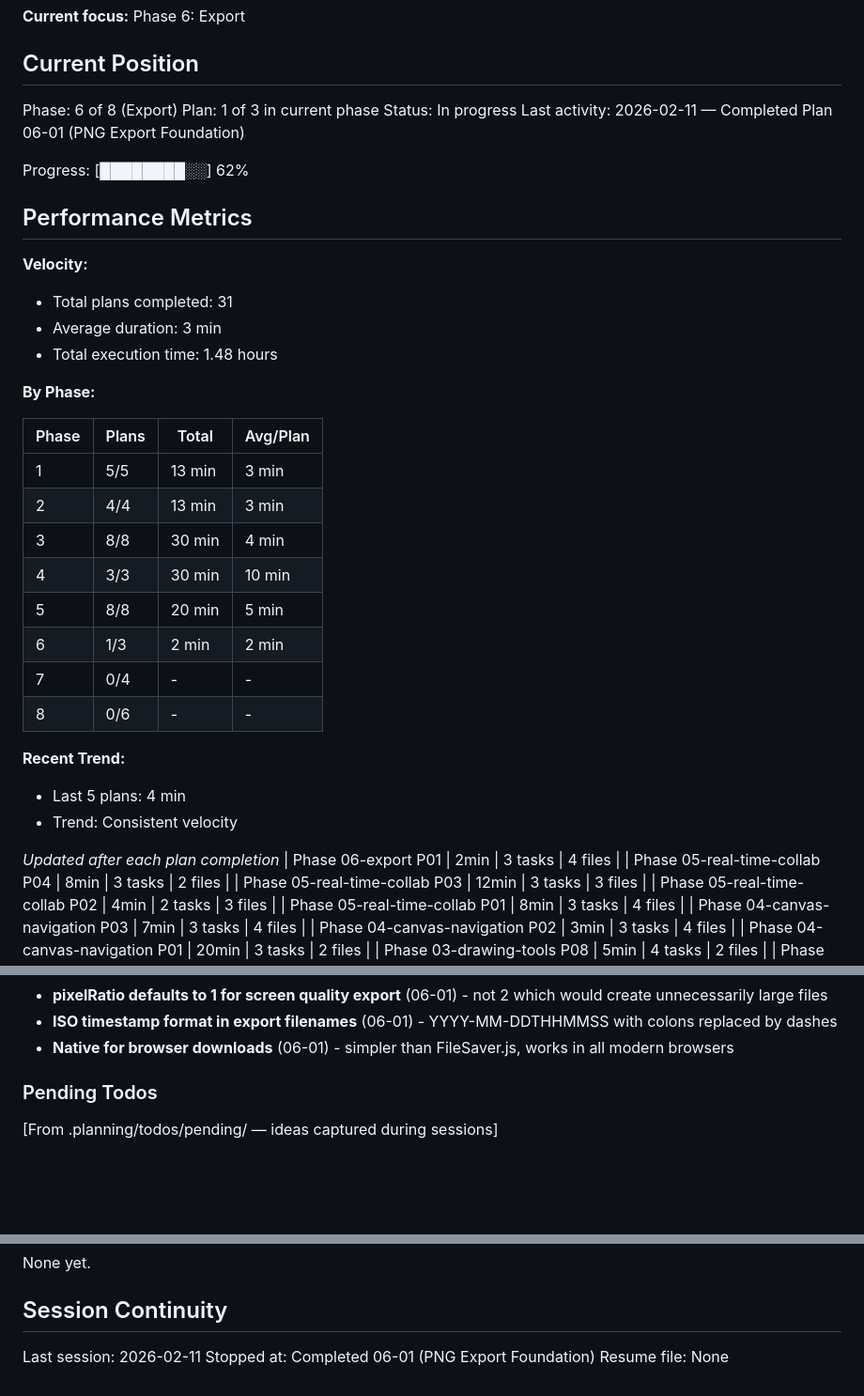
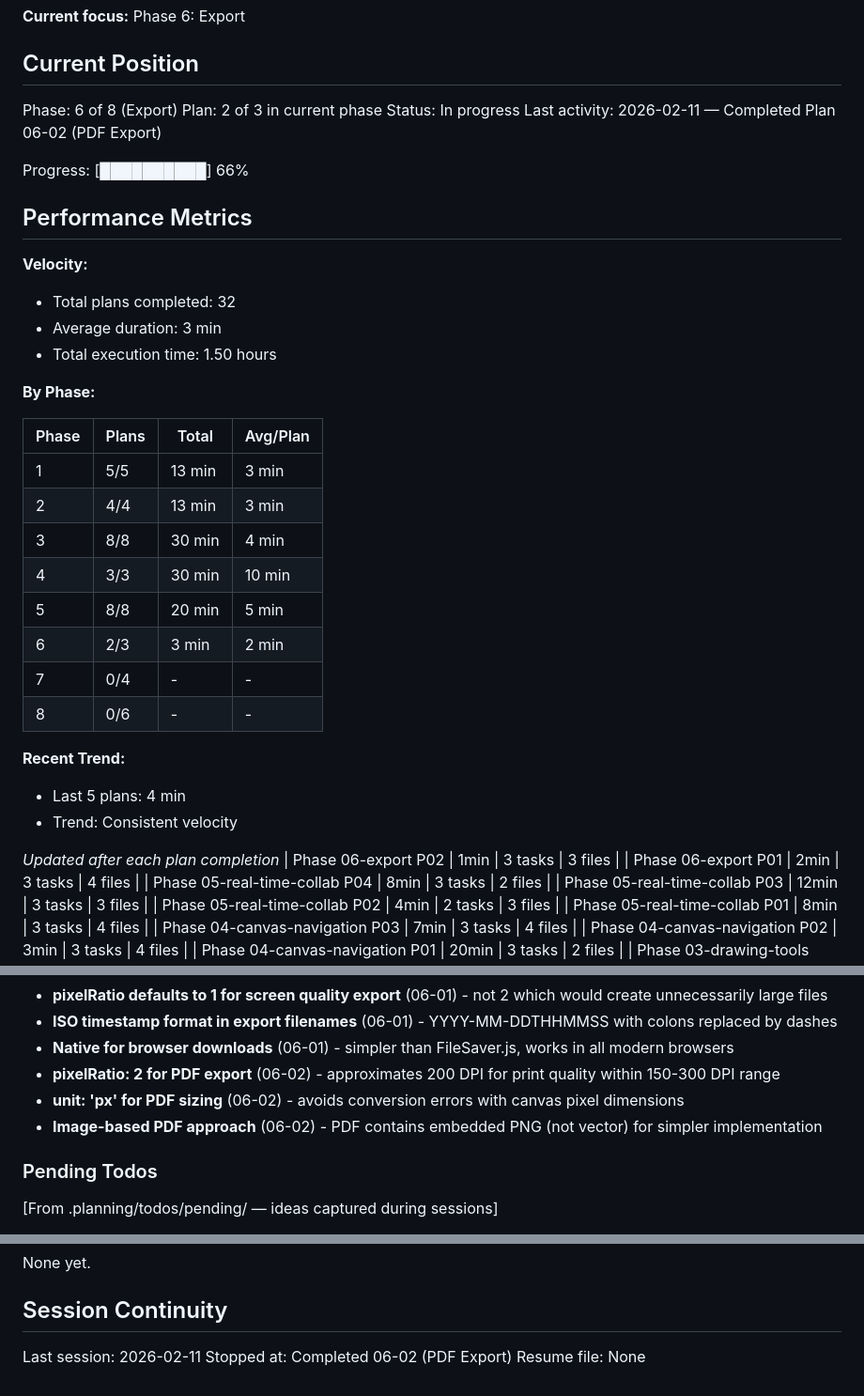
Before and after one commit to alaw989/vp-whiteboard, a Markdown page: .planning/STATE.md, 3 parts joined by grey strips. Shown at 94% size. Rendered like a GitHub page; blank space fills up the shorter version.

Commit message:
docs(06-02): complete PDF export plan

```diff
--- a/.planning/STATE.md
+++ b/.planning/STATE.md
@@ -11,18 +11,18 @@ See: .planning/PROJECT.md (updated 2026-02-10)
 ## Current Position
 
 Phase: 6 of 8 (Export)
-Plan: 1 of 3 in current phase
+Plan: 2 of 3 in current phase
 Status: In progress
-Last activity: 2026-02-11 — Completed Plan 06-01 (PNG Export Foundation)
+Last activity: 2026-02-11 — Completed Plan 06-02 (PDF Export)
 
-Progress: [████████░░] 62%
+Progress: [██████████] 66%
 
 ## Performance Metrics
 
 **Velocity:**
-- Total plans completed: 31
+- Total plans completed: 32
 - Average duration: 3 min
-- Total execution time: 1.48 hours
+- Total execution time: 1.50 hours
 
 **By Phase:**
 
@@ -33,7 +33,7 @@ Progress: [████████░░] 62%
 | 3 | 8/8 | 30 min | 4 min |
 | 4 | 3/3 | 30 min | 10 min |
 | 5 | 8/8 | 20 min | 5 min |
-| 6 | 1/3 | 2 min | 2 min |
+| 6 | 2/3 | 3 min | 2 min |
 | 7 | 0/4 | - | - |
 | 8 | 0/6 | - | - |
 
@@ -42,6 +42,7 @@ Progress: [████████░░] 62%
 - Trend: Consistent velocity
 
 *Updated after each plan completion*
+| Phase 06-export P02 | 1min | 3 tasks | 3 files |
 | Phase 06-export P01 | 2min | 3 tasks | 4 files |
 | Phase 05-real-time-collab P04 | 8min | 3 tasks | 2 files |
 | Phase 05-real-time-collab P03 | 12min | 3 tasks | 3 files |
@@ -146,6 +147,9 @@ Recent decisions affecting current work:
 - **pixelRatio defaults to 1 for screen quality export** (06-01) - not 2 which would create unnecessarily large files
 - **ISO timestamp format in export filenames** (06-01) - YYYY-MM-DDTHHMMSS with colons replaced by dashes
 - **Native <a download> for browser downloads** (06-01) - simpler than FileSaver.js, works in all modern browsers
+- **pixelRatio: 2 for PDF export** (06-02) - approximates 200 DPI for print quality within 150-300 DPI range
+- **unit: 'px' for PDF sizing** (06-02) - avoids conversion errors with canvas pixel dimensions
+- **Image-based PDF approach** (06-02) - PDF contains embedded PNG (not vector) for simpler implementation
 
 ### Pending Todos
 
@@ -162,5 +166,5 @@ None yet.
 ## Session Continuity
 
 Last session: 2026-02-11
-Stopped at: Completed 06-01 (PNG Export Foundation)
+Stopped at: Completed 06-02 (PDF Export)
 Resume file: None
```
Also changed, not shown: 1 other file.
